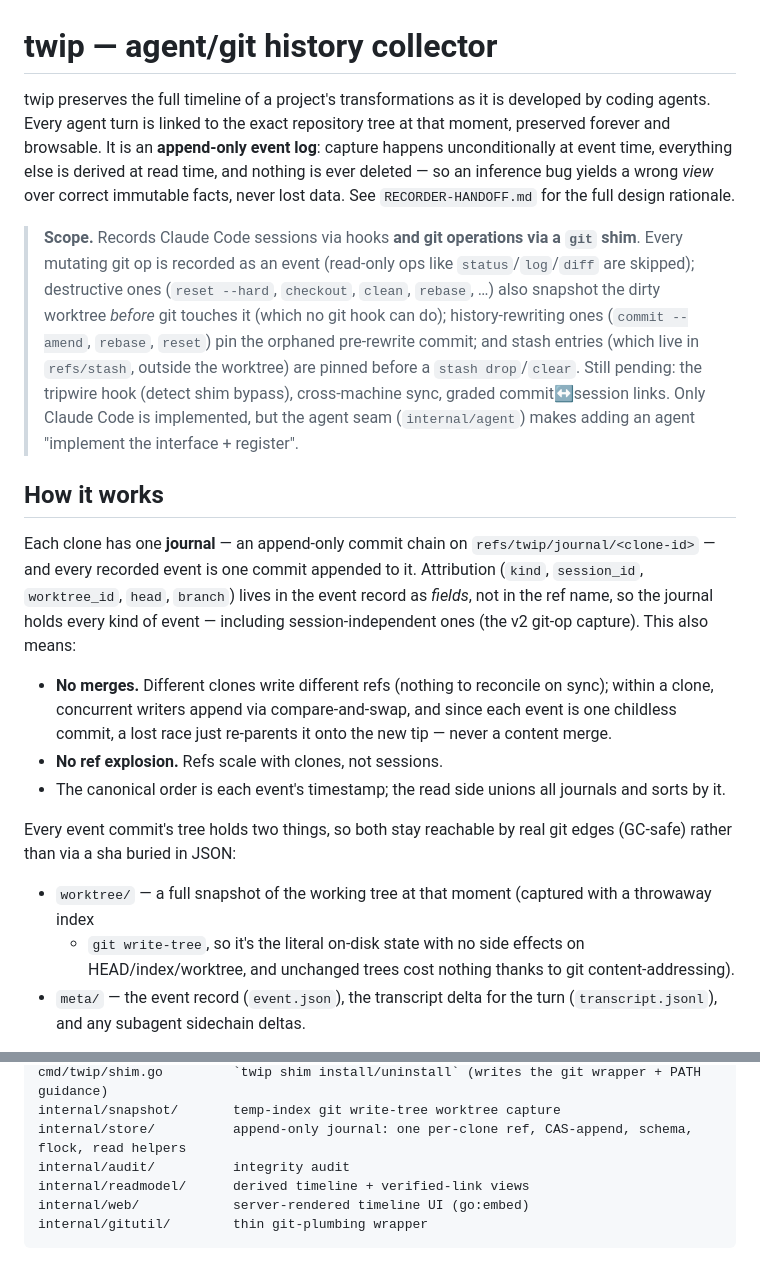
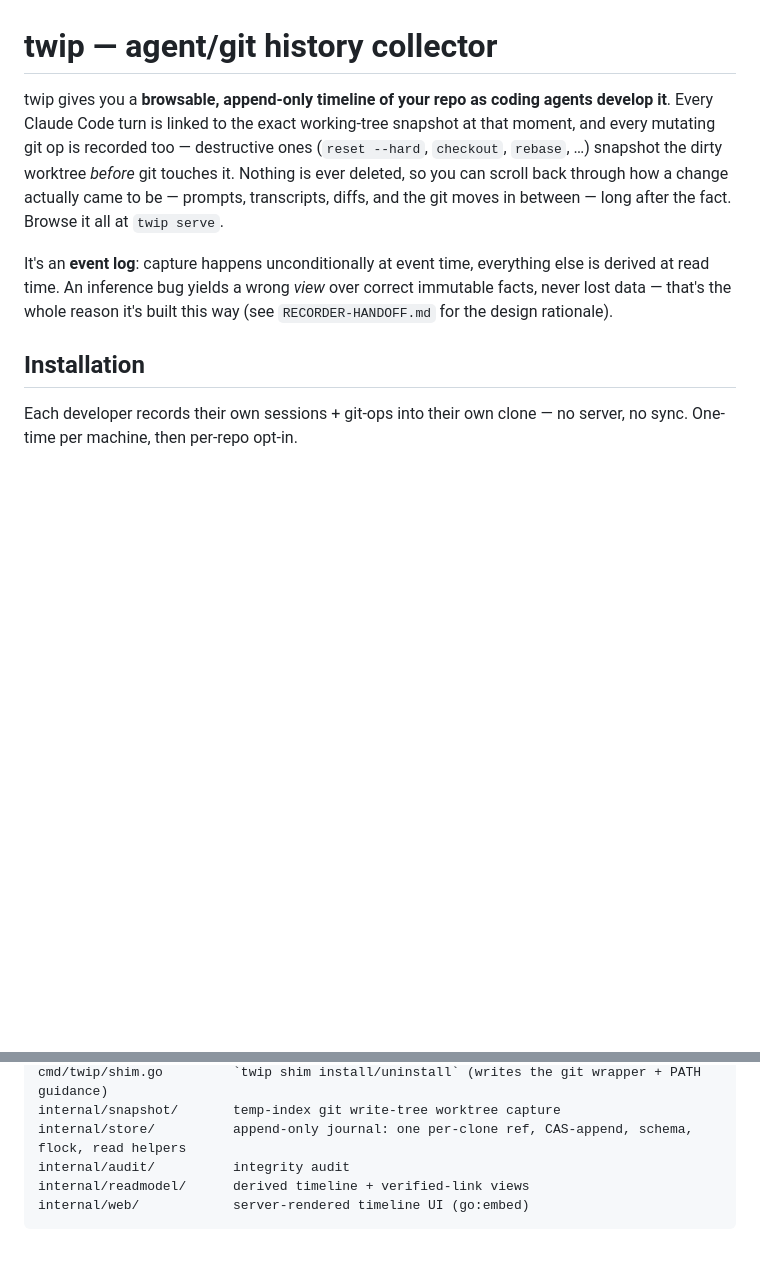
Before and after one commit to codespeak-dev/twip, a Markdown page: README.md, 2 parts joined by grey strips. Drawn GitHub-style; blank space fills up the shorter version.

````diff
--- a/README.md
+++ b/README.md
@@ -1,42 +1,18 @@
 # twip — agent/git history collector
 
-twip preserves the full timeline of a project's transformations as it is developed by coding
-agents. Every agent turn is linked to the exact repository tree at that moment, preserved forever
-and browsable. It is an **append-only event log**: capture happens unconditionally at event time,
-everything else is derived at read time, and nothing is ever deleted — so an inference bug yields a
-wrong *view* over correct immutable facts, never lost data. See `RECORDER-HANDOFF.md` for the full
-design rationale.
+twip gives you a **browsable, append-only timeline of your repo as coding agents develop it**.
+Every Claude Code turn is linked to the exact working-tree snapshot at that moment, and every
+mutating git op is recorded too — destructive ones (`reset --hard`, `checkout`, `rebase`, …)
+snapshot the dirty worktree *before* git touches it. Nothing is ever deleted, so you can scroll
+back through how a change actually came to be — prompts, transcripts, diffs, and the git moves in
+between — long after the fact. Browse it all at `twip serve`.
 
-> **Scope.** Records Claude Code sessions via hooks **and git operations via a `git` shim**. Every
-> mutating git op is recorded as an event (read-only ops like `status`/`log`/`diff` are skipped);
-> destructive ones (`reset --hard`, `checkout`, `clean`, `rebase`, …) also snapshot the dirty
-> worktree *before* git touches it (which no git hook can do); history-rewriting ones
-> (`commit --amend`, `rebase`, `reset`) pin the orphaned pre-rewrite commit; and stash entries
-> (which live in `refs/stash`, outside the worktree) are pinned before a `stash drop`/`clear`. Still
-> pending: the tripwire hook (detect shim bypass), cross-machine sync, graded commit↔session links.
-> Only Claude Code is implemented, but the agent seam (`internal/agent`) makes adding an agent
-> "implement the interface + register".
+It's an **event log**: capture happens unconditionally at event time, everything else is derived at
+read time. An inference bug yields a wrong *view* over correct immutable facts, never lost data —
+that's the whole reason it's built this way (see `RECORDER-HANDOFF.md` for the design rationale).
 
-## How it works
+## Installation
 
-Each clone has one **journal** — an append-only commit chain on `refs/twip/journal/<clone-id>` —
-and every recorded event is one commit appended to it. Attribution (`kind`, `session_id`,
-`worktree_id`, `head`, `branch`) lives in the event record as *fields*, not in the ref name, so the
-journal holds every kind of event — including session-independent ones (the v2 git-op capture). This
-also means:
+Each developer records their own sessions + git-ops into their own clone — no server, no sync.
+One-time per machine, then per-repo opt-in.
 
-- **No merges.** Different clones write different refs (nothing to reconcile on sync); within a
-  clone, concurrent writers append via compare-and-swap, and since each event is one childless
-  commit, a lost race just re-parents it onto the new tip — never a content merge.
-- **No ref explosion.** Refs scale with clones, not sessions.
-- The canonical order is each event's timestamp; the read side unions all journals and sorts by it.
-
-Every event commit's tree holds two things, so both stay reachable by real git edges (GC-safe)
-rather than via a sha buried in JSON:
-
-- `worktree/` — a full snapshot of the working tree at that moment (captured with a throwaway index
-  + `git write-tree`, so it's the literal on-disk state with no side effects on HEAD/index/worktree,
-  and unchanged trees cost nothing thanks to git content-addressing).
-- `meta/` — the event record (`event.json`), the transcript delta for the turn (`transcript.jsonl`),
-  and any subagent sidechain deltas.
-
@@ -108,5 +98,4 @@ internal/store/          append-only journal: one per-clone ref, CAS-append, sch
 internal/audit/          integrity audit
 internal/readmodel/      derived timeline + verified-link views
 internal/web/            server-rendered timeline UI (go:embed)
-internal/gitutil/        thin git-plumbing wrapper
 ```
````
Also changed, not shown: other parts of README.md (+56 -42 lines).
